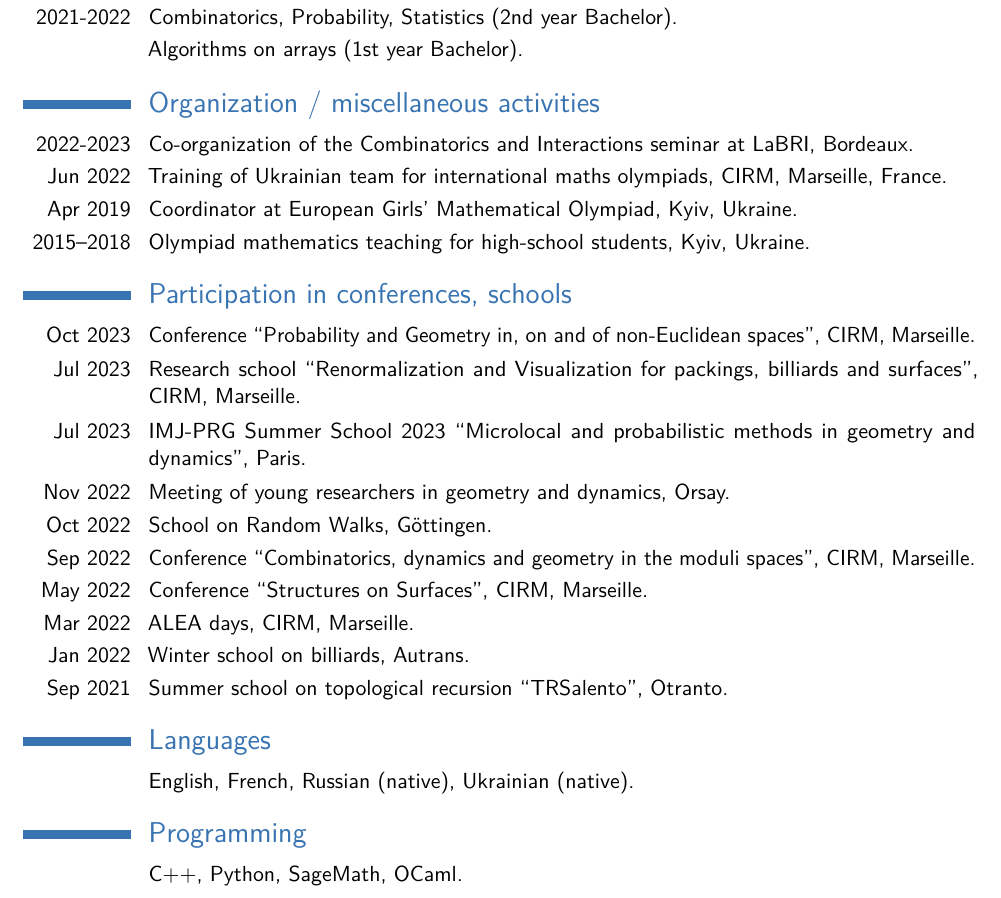
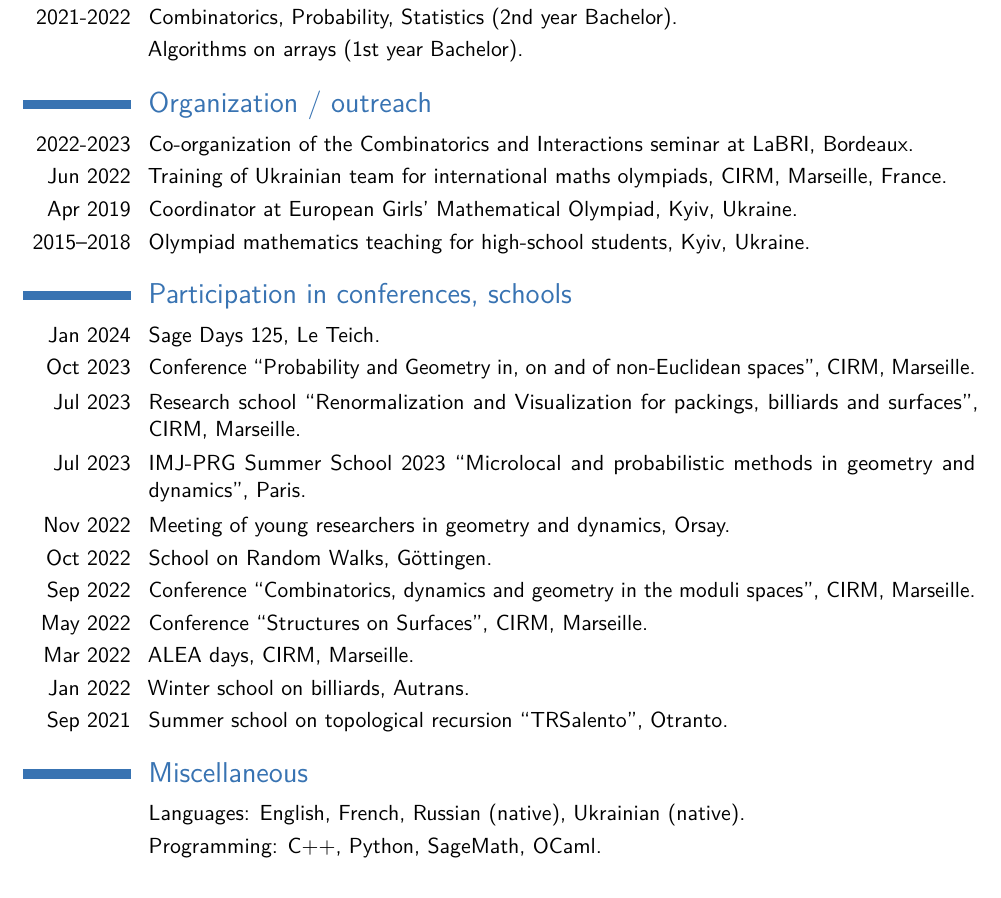
Before and after one commit to iyakovlev23/iyakovlev23.github.io, a LaTeX CV (cv/cv.tex): part of page 2 of 2, cut so that both start at the same text. Compiled offline with pdfLaTeX.

Commit message:
add sage days 125 to cv

```diff
--- a/cv/cv.tex
+++ b/cv/cv.tex
@@ -185,13 +185,14 @@ In general: moduli spaces of curves/differentials (hyperbolic/flat surfaces), co
 \cvitem{2021-2022}{Combinatorics, Probability, Statistics (2nd year Bachelor).}
 \cvitem{}{Algorithms on arrays (1st year Bachelor).}
 
-\section{Organization / miscellaneous activities}
+\section{Organization / outreach}
 \cvitem{2022-2023}{Co-organization of the Combinatorics and Interactions seminar at LaBRI, Bordeaux.}
 \cvitem{Jun 2022}{Training of Ukrainian team for international maths olympiads, CIRM, Marseille, France.}
 \cvitem{Apr 2019}{Coordinator at European Girls' Mathematical Olympiad, Kyiv, Ukraine.}
 \cvitem{2015--2018}{Olympiad mathematics teaching for high-school students, Kyiv, Ukraine.}
 
 \section{Participation in conferences, schools}
+\cvitem{Jan 2024}{Sage Days 125, Le Teich.}
 \cvitem{Oct 2023}{Conference ``Probability and Geometry in, on and of non-Euclidean spaces'', CIRM, Marseille.}
 \cvitem{Jul 2023}{Research school ``Renormalization and Visualization for packings, billiards and surfaces'', CIRM, Marseille.}
 \cvitem{Jul 2023}{IMJ-PRG Summer School 2023 ``Microlocal and probabilistic methods in geometry and dynamics'', Paris.}
@@ -203,10 +204,8 @@ In general: moduli spaces of curves/differentials (hyperbolic/flat surfaces), co
 \cvitem{Jan 2022}{Winter school on billiards, Autrans.}
 \cvitem{Sep 2021}{Summer school on topological recursion ``TRSalento'', Otranto.}
 
-\section{Languages}
-\cvitem{}{English, French, Russian (native), Ukrainian (native).}
-
-\section{Programming}
-\cvitem{}{C++, Python, SageMath, OCaml.}
+\section{Miscellaneous}
+\cvitem{}{Languages: English, French, Russian (native), Ukrainian (native).}
+\cvitem{}{Programming: C++, Python, SageMath, OCaml.}
 
 \end{document}
```
Also changed, not shown: cv/cv.pdf, 3 other files.
